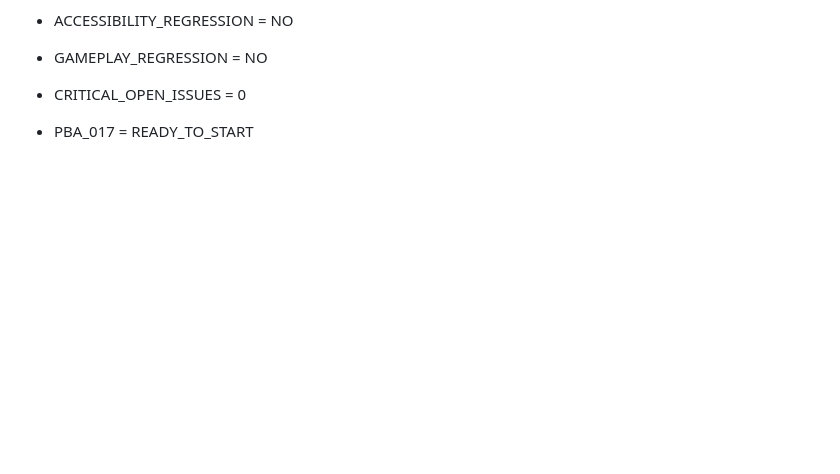
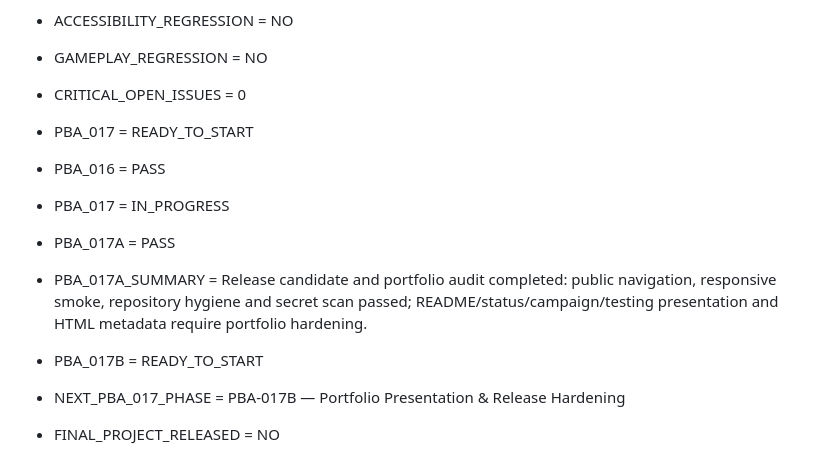
Before and after one commit to spiritstonesrafa-ux/js-developer-pokedex, a Markdown page: progress.md, the part around the change. GitHub-like rendering; blank space fills up the shorter version.

Commit message:
docs: audit portfolio release readiness

```diff
--- a/progress.md
+++ b/progress.md
@@ -740,3 +740,10 @@ NEXT_STEP = WAIT_FOR_HUMAN_PBA_014D_TEST
 - GAMEPLAY_REGRESSION = NO
 - CRITICAL_OPEN_ISSUES = 0
 - PBA_017 = READY_TO_START
+- PBA_016 = PASS
+- PBA_017 = IN_PROGRESS
+- PBA_017A = PASS
+- PBA_017A_SUMMARY = Release candidate and portfolio audit completed: public navigation, responsive smoke, repository hygiene and secret scan passed; README/status/campaign/testing presentation and HTML metadata require portfolio hardening.
+- PBA_017B = READY_TO_START
+- NEXT_PBA_017_PHASE = PBA-017B — Portfolio Presentation & Release Hardening
+- FINAL_PROJECT_RELEASED = NO
```
Also changed, not shown: docs/PBA_017_PORTFOLIO_RELEASE_AUDIT.md (added, +97 -0 lines).
